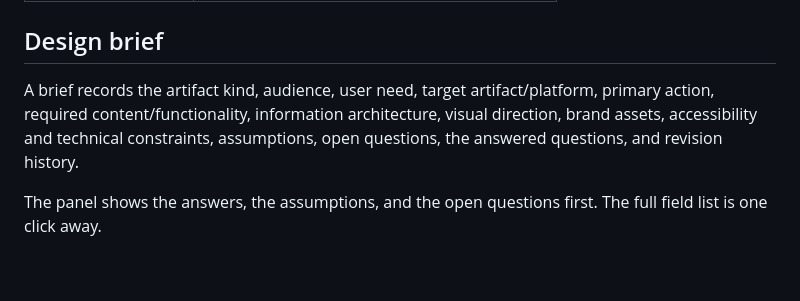
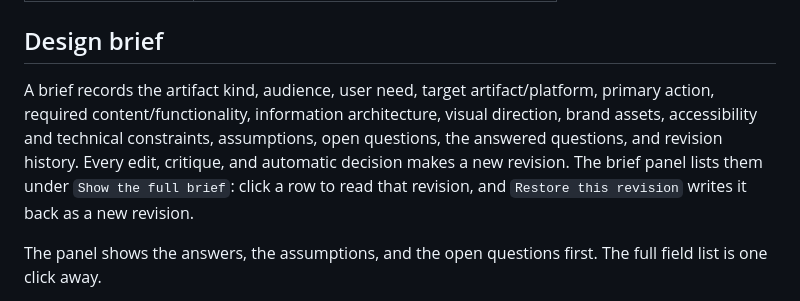
Before and after one commit to yuenshingyan/swift-design, a Markdown page: README.md, the part around the change. Drawn GitHub-style; blank space fills up the shorter version.

Commit message:
docs: describe the revision list and the restore action in the readme

```diff
--- a/README.md
+++ b/README.md
@@ -52,7 +52,7 @@ Both kinds share the theme, the HTML and CSS rules, the brief, the workflow, the
 
 ## Design brief
 
-A brief records the artifact kind, audience, user need, target artifact/platform, primary action, required content/functionality, information architecture, visual direction, brand assets, accessibility and technical constraints, assumptions, open questions, the answered questions, and revision history.
+A brief records the artifact kind, audience, user need, target artifact/platform, primary action, required content/functionality, information architecture, visual direction, brand assets, accessibility and technical constraints, assumptions, open questions, the answered questions, and revision history. Every edit, critique, and automatic decision makes a new revision. The brief panel lists them under `Show the full brief`: click a row to read that revision, and `Restore this revision` writes it back as a new revision.
 
 The panel shows the answers, the assumptions, and the open questions first. The full field list is one click away.
 
```
